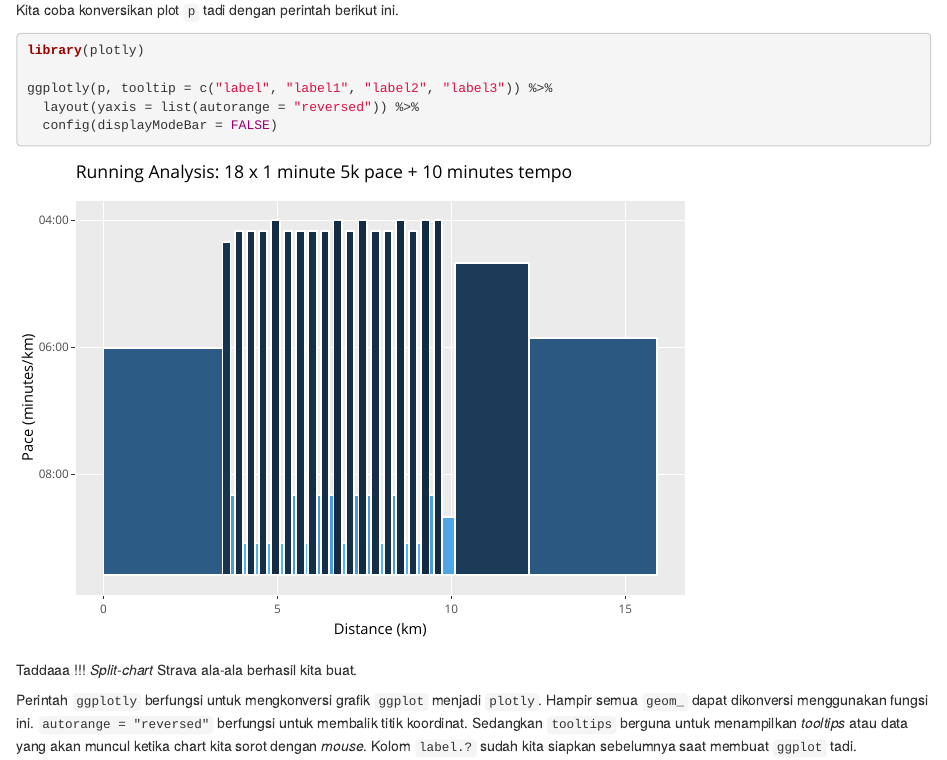
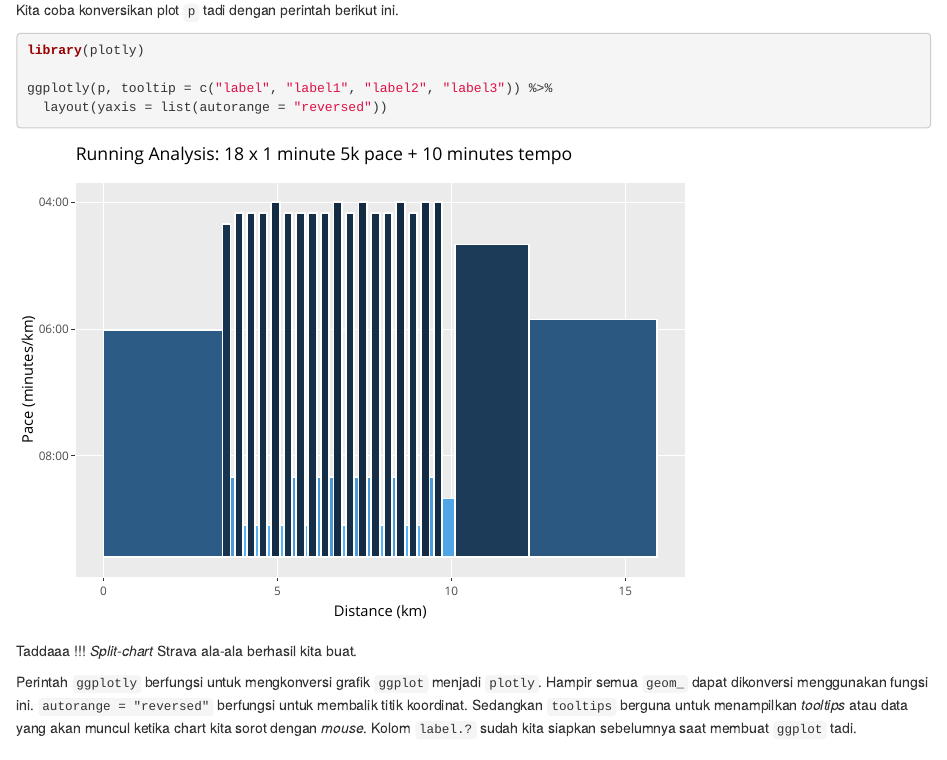
Before and after one commit to nurandi/nurandi.github.io, an R Markdown document (content/blog/2023-11-29-grafik-workout-strava-dengan-ggplot2-dan-plotly/index.Rmd): the page in a window 1100 px wide, from 2730 px down. Rendered offline with R 4.5, knitr and Pandoc, with nearby package versions.

Commit message:
remove displayModeBar

````diff
--- a/content/blog/2023-11-29-grafik-workout-strava-dengan-ggplot2-dan-plotly/index.Rmd
+++ b/content/blog/2023-11-29-grafik-workout-strava-dengan-ggplot2-dan-plotly/index.Rmd
@@ -105,8 +105,7 @@ Kita coba konversikan plot `p` tadi dengan perintah berikut ini.
 library(plotly)
 
 ggplotly(p, tooltip = c("label", "label1", "label2", "label3")) %>%
-  layout(yaxis = list(autorange = "reversed")) %>%
-  config(displayModeBar = FALSE)
+  layout(yaxis = list(autorange = "reversed"))
 ```
 
 
````
Also changed, not shown: content/blog/2023-11-29-grafik-workout-strava-dengan-ggplot2-dan-plotly/index.md.
